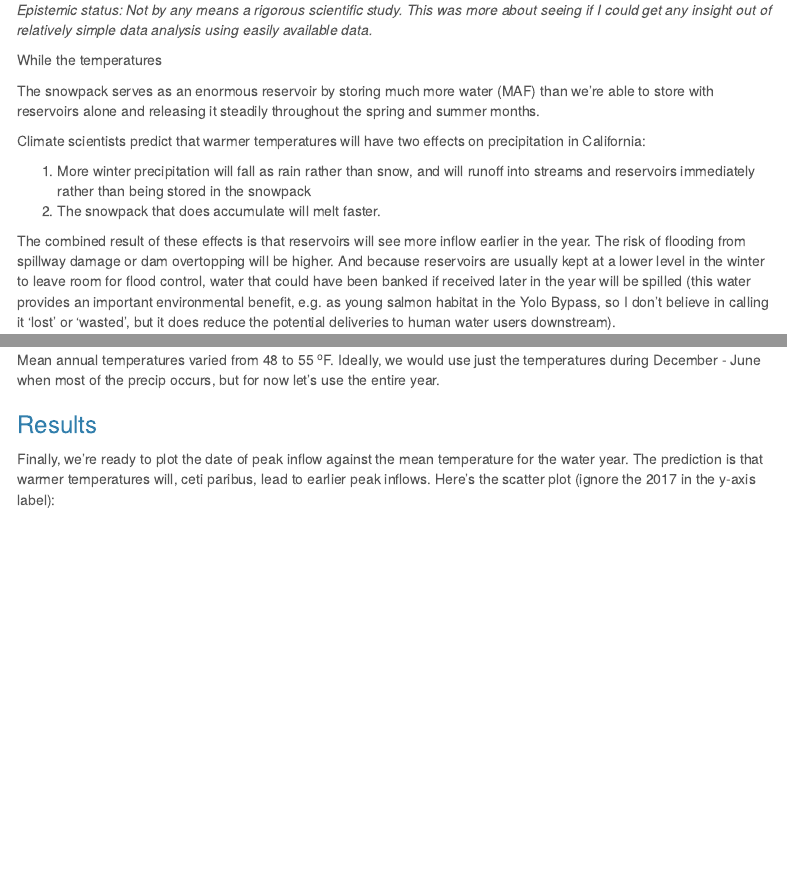
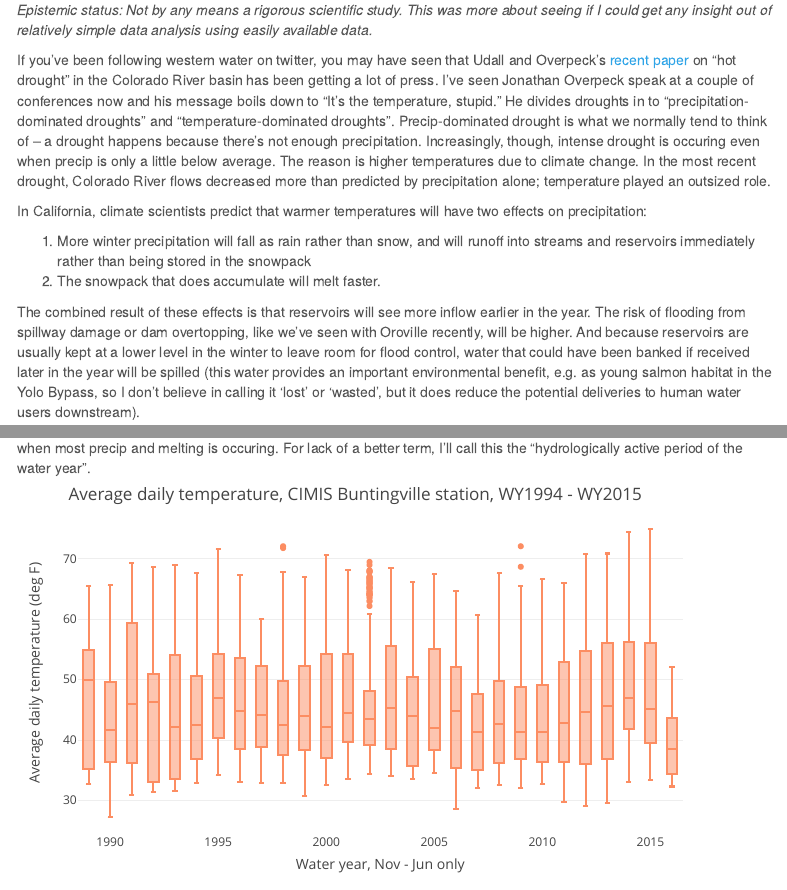
Before and after one commit to codeswitching/Reservoir-inflow-analysis, an R Markdown document (reservoir inflow analysis.Rmd): the page in a window 1100 px wide, from 310 px down, and a second part further down, joined at a grey line. Rendered offline with R 4.5, knitr and Pandoc, with nearby package versions; some code elsewhere in the file could not run offline; menus at the side of the page are left out.

Commit message:
more text

````diff
--- a/reservoir inflow analysis.Rmd
+++ b/reservoir inflow analysis.Rmd
@@ -47,17 +49,14 @@ fif <- oro %>% filter(cumdiff == min(cumdiff)) %>% mutate(doy = as.Date(julian,
 
 *Epistemic status: Not by any means a rigorous scientific study. This was more about seeing if I could get any insight out of relatively simple data analysis using easily available data.*
 
-While the
-temperatures
+If you've been following western water on twitter, you may have seen that Udall and Overpeck's <a href="http://onlinelibrary.wiley.com/doi/10.1002/2016WR019638/full">recent paper</a> on "hot drought" in the Colorado River basin has been getting a lot of press. I've seen Jonathan Overpeck speak at a couple of conferences now and his message boils down to "It's the temperature, stupid." He divides droughts in to "precipitation-dominated droughts" and "temperature-dominated droughts". Precip-dominated drought is what we normally tend to think of -- a drought happens because there's not enough precipitation. Increasingly, though, intense drought is occuring even when precip is only a little below average. The reason is higher temperatures due to climate change. In the most recent drought, Colorado River flows decreased more than predicted by precipitation alone; temperature played an outsized role.
 
-The snowpack serves as an enormous reservoir by storing much more water (MAF) than we're able to store with reservoirs alone and releasing it steadily throughout the spring and summer months.
-
-Climate scientists predict that warmer temperatures will have two effects on precipitation in California:
+In California, climate scientists predict that warmer temperatures will have two effects on precipitation:
 
 1. More winter precipitation will fall as rain rather than snow, and will runoff into streams and reservoirs immediately rather than being stored in the snowpack
 2. The snowpack that does accumulate will melt faster.
 
-The combined result of these effects is that reservoirs will see more inflow earlier in the year. The risk of flooding from spillway damage or dam overtopping will be higher. And because reservoirs are usually kept at a lower level in the winter to leave room for flood control, water that could have been banked if received later in the year will be spilled (this water provides an important environmental benefit, e.g. as young salmon habitat in the Yolo Bypass, so I don't believe in calling it 'lost' or 'wasted', but it does reduce the potential deliveries to human water users downstream).
+The combined result of these effects is that reservoirs will see more inflow earlier in the year. The risk of flooding from spillway damage or dam overtopping, like we've seen with Oroville recently, will be higher. And because reservoirs are usually kept at a lower level in the winter to leave room for flood control, water that could have been banked if received later in the year will be spilled (this water provides an important environmental benefit, e.g. as young salmon habitat in the Yolo Bypass, so I don't believe in calling it 'lost' or 'wasted', but it does reduce the potential deliveries to human water users downstream).
 
 ### Method
 Lake Oroville seems like a good reservoir to start with, for obvious reasons. I began by downloading reservoir inflow data from <a href="http://cdec.water.ca.gov/cgi-progs/staSearch">DWR</a> and importing it into R for analysis. The data goes back as far as 1995, giving us about 20 years of flows to work with. Plotting the time series and zooming in on any particular year, we can see the general pattern of inflow: winter storms bring sharp spikes of runoff from December to April, then melting snowpack produces a broad pulse of flow that sustains the reservoir until mid-summer (click and drag horizontally to zoom in on a year):
@@ -98,14 +97,14 @@ Now we can easily find the date where the cumulative flow reaches 0.5 for each w
 
 ```{r temp plot, fig.height=4}
 
-p <- plot_ly(oro, x=~wateryear, y=~wy_avgtemp, color=~wy_avgtemp, type="box") %>%
+p <- plot_ly(tdata, x=~wateryear, y=~avgtemp, color="darkred", type="box") %>%
   layout(title = "Average daily temperature, CIMIS Buntingville station, WY1994 - WY2015",
-         xaxis = list(title = "Water year"),
+         xaxis = list(title = "Water year, Nov - Jun only"),
          yaxis = list(title = "Average daily temperature (deg F)"))
 p
 ```
 
-Mean annual temperatures varied from 48 to 55 ^o^F. Ideally, we would use just the temperatures during December - June when most of the precip occurs, but for now let's use the entire year.
+Mean annual temperatures varied from 38 to 55 ^o^F. Ideally, we would use just the temperatures during December - June when most of the precip occurs, but for now let's use the entire year.
 
 ### Results
 
````
Also changed, not shown: reservoir inflow analysis.Rmd (10 more changed lines).
